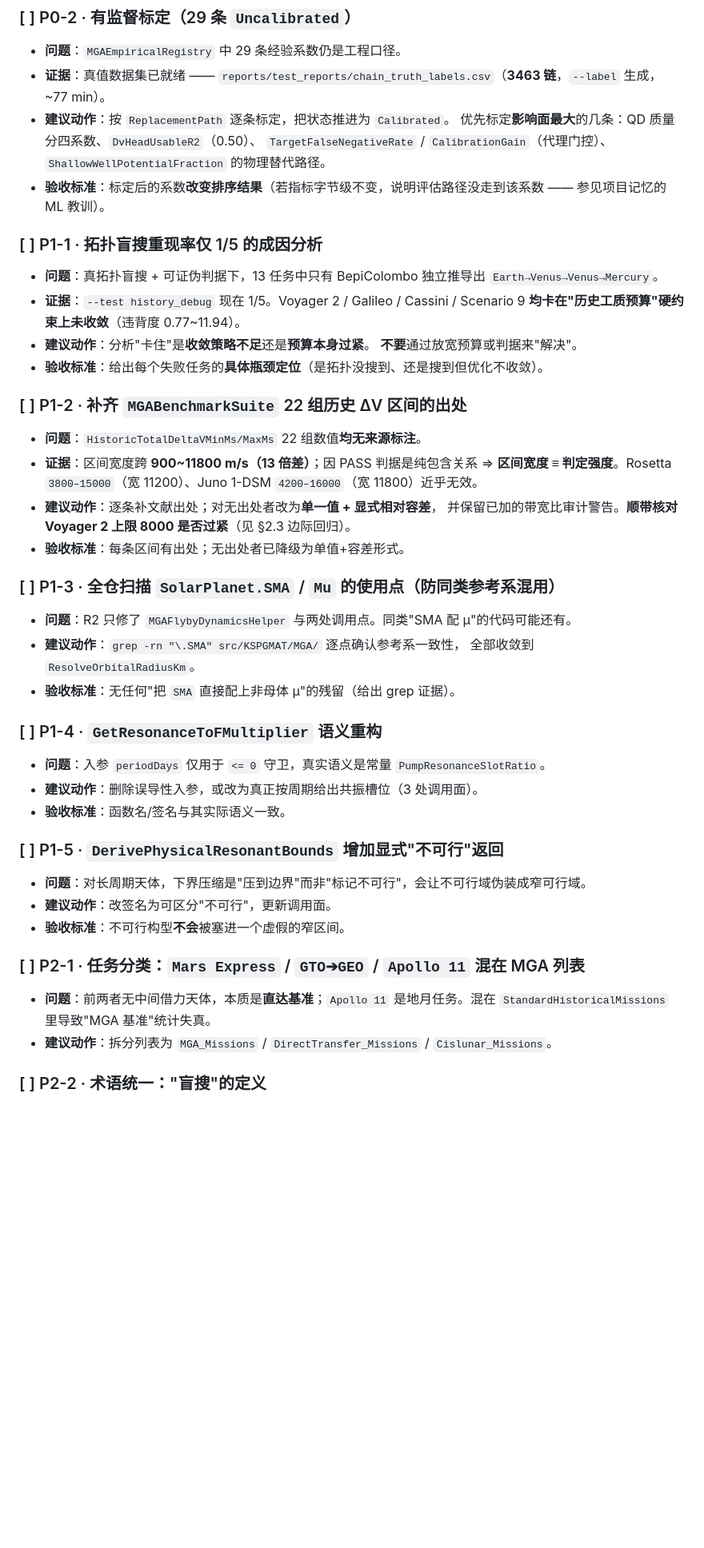
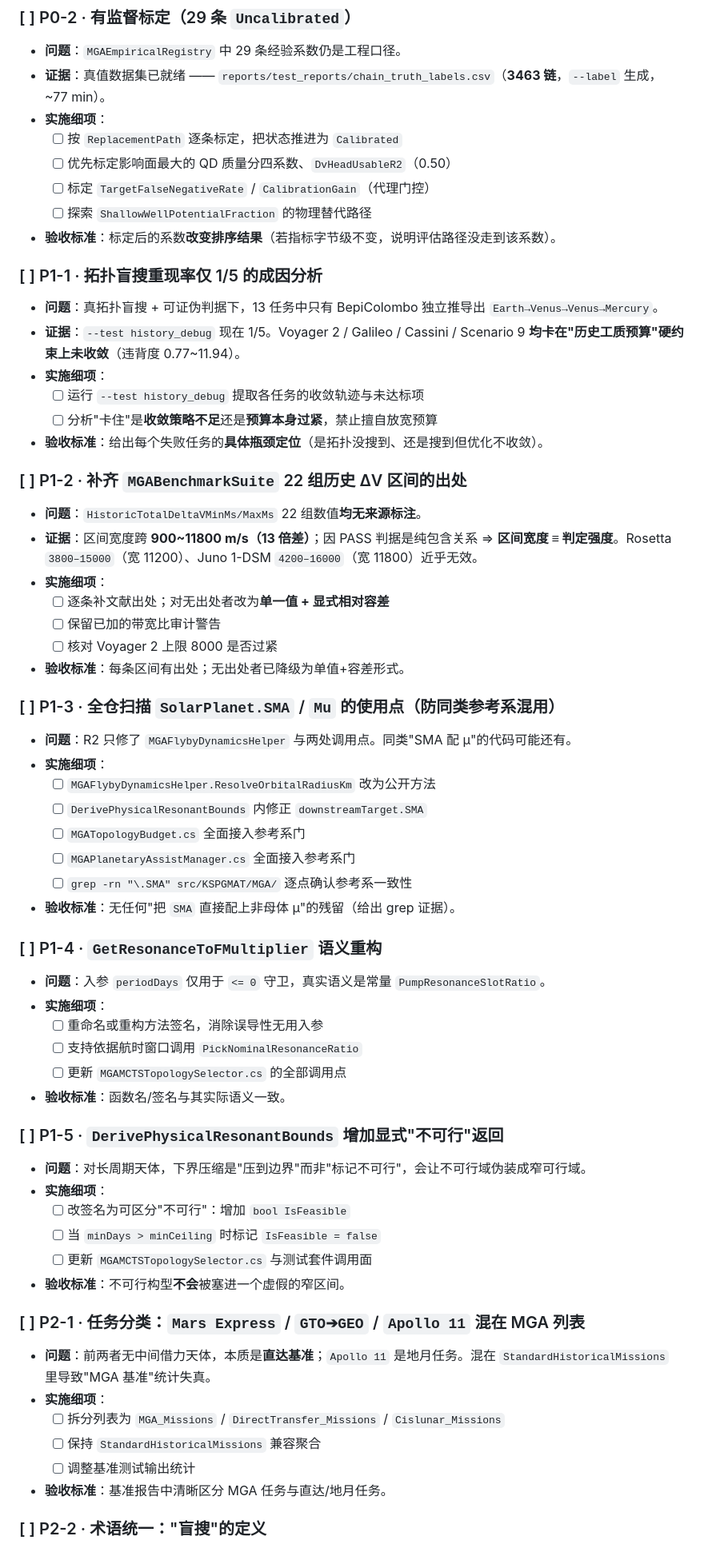
Before and after one commit to DiaoDaiaChan/KSP_GMAT, a Markdown page: MGA_REFACTOR_STATUS_AND_ROADMAP_2026-09-14.md, the part around one of its changes. Shown at 80% size. Drawn GitHub-style; blank space fills up the shorter version.

```diff
--- a/MGA_REFACTOR_STATUS_AND_ROADMAP_2026-09-14.md
+++ b/MGA_REFACTOR_STATUS_AND_ROADMAP_2026-09-14.md
@@ -188,18 +221,21 @@ tests/MGADebugRunner/     EvalSupport(新), ToFBoundDiagnosticsTest(新), Progra
 
 - **问题**：`MGAEmpiricalRegistry` 中 29 条经验系数仍是工程口径。
 - **证据**：真值数据集已就绪 —— `reports/test_reports/chain_truth_labels.csv`（**3463 链**，`--label` 生成，~77 min）。
-- **建议动作**：按 `ReplacementPath` 逐条标定，把状态推进为 `Calibrated`。
-  优先标定**影响面最大**的几条：QD 质量分四系数、`DvHeadUsableR2`（0.50）、
-  `TargetFalseNegativeRate` / `CalibrationGain`（代理门控）、`ShallowWellPotentialFraction` 的物理替代路径。
-- **验收标准**：标定后的系数**改变排序结果**（若指标字节级不变，说明评估路径没走到该系数 —— 参见项目记忆的 ML 教训）。
+- **实施细项**：
+  - [ ] 按 `ReplacementPath` 逐条标定，把状态推进为 `Calibrated`
+  - [ ] 优先标定影响面最大的 QD 质量分四系数、`DvHeadUsableR2`（0.50）
+  - [ ] 标定 `TargetFalseNegativeRate` / `CalibrationGain`（代理门控）
+  - [ ] 探索 `ShallowWellPotentialFraction` 的物理替代路径
+- **验收标准**：标定后的系数**改变排序结果**（若指标字节级不变，说明评估路径没走到该系数）。
 
 ### [ ] P1-1 · 拓扑盲搜重现率仅 1/5 的成因分析
 
 - **问题**：真拓扑盲搜 + 可证伪判据下，13 任务中只有 BepiColombo 独立推导出 `Earth→Venus→Venus→Mercury`。
 - **证据**：`--test history_debug` 现在 1/5。Voyager 2 / Galileo / Cassini / Scenario 9
   **均卡在"历史工质预算"硬约束上未收敛**（违背度 0.77~11.94）。
-- **建议动作**：分析"卡住"是**收敛策略不足**还是**预算本身过紧**。
-  **不要**通过放宽预算或判据来"解决"。
+- **实施细项**：
+  - [ ] 运行 `--test history_debug` 提取各任务的收敛轨迹与未达标项
+  - [ ] 分析"卡住"是**收敛策略不足**还是**预算本身过紧**，禁止擅自放宽预算
 - **验收标准**：给出每个失败任务的**具体瓶颈定位**（是拓扑没搜到、还是搜到但优化不收敛）。
 
 ### [ ] P1-2 · 补齐 `MGABenchmarkSuite` 22 组历史 ΔV 区间的出处
@@ -207,34 +243,50 @@ tests/MGADebugRunner/     EvalSupport(新), ToFBoundDiagnosticsTest(新), Progra
 - **问题**：`HistoricTotalDeltaVMinMs/MaxMs` 22 组数值**均无来源标注**。
 - **证据**：区间宽度跨 **900~11800 m/s（13 倍差）**；因 PASS 判据是纯包含关系 ⇒
   **区间宽度 ≡ 判定强度**。Rosetta `3800–15000`（宽 11200）、Juno 1-DSM `4200–16000`（宽 11800）近乎无效。
-- **建议动作**：逐条补文献出处；对无出处者改为**单一值 + 显式相对容差**，
-  并保留已加的带宽比审计警告。**顺带核对 Voyager 2 上限 8000 是否过紧**（见 §2.3 边际回归）。
+- **实施细项**：
+  - [ ] 逐条补文献出处；对无出处者改为**单一值 + 显式相对容差**
+  - [ ] 保留已加的带宽比审计警告
+  - [ ] 核对 Voyager 2 上限 8000 是否过紧
 - **验收标准**：每条区间有出处；无出处者已降级为单值+容差形式。
 
 ### [ ] P1-3 · 全仓扫描 `SolarPlanet.SMA` / `Mu` 的使用点（防同类参考系混用）
 
 - **问题**：R2 只修了 `MGAFlybyDynamicsHelper` 与两处调用点。同类"SMA 配 μ"的代码可能还有。
-- **建议动作**：`grep -rn "\.SMA" src/KSPGMAT/MGA/` 逐点确认参考系一致性，
-  全部收敛到 `ResolveOrbitalRadiusKm`。
+- **实施细项**：
+  - [ ] `MGAFlybyDynamicsHelper.ResolveOrbitalRadiusKm` 改为公开方法
+  - [ ] `DerivePhysicalResonantBounds` 内修正 `downstreamTarget.SMA`
+  - [ ] `MGATopologyBudget.cs` 全面接入参考系门
+  - [ ] `MGAPlanetaryAssistManager.cs` 全面接入参考系门
+  - [ ] `grep -rn "\.SMA" src/KSPGMAT/MGA/` 逐点确认参考系一致性
 - **验收标准**：无任何"把 `SMA` 直接配上非母体 μ"的残留（给出 grep 证据）。
 
 ### [ ] P1-4 · `GetResonanceToFMultiplier` 语义重构
 
 - **问题**：入参 `periodDays` 仅用于 `<= 0` 守卫，真实语义是常量 `PumpResonanceSlotRatio`。
-- **建议动作**：删除误导性入参，或改为真正按周期给出共振槽位（3 处调用面）。
+- **实施细项**：
+  - [ ] 重命名或重构方法签名，消除误导性无用入参
+  - [ ] 支持依据航时窗口调用 `PickNominalResonanceRatio`
+  - [ ] 更新 `MGAMCTSTopologySelector.cs` 的全部调用点
 - **验收标准**：函数名/签名与其实际语义一致。
 
 ### [ ] P1-5 · `DerivePhysicalResonantBounds` 增加显式"不可行"返回
 
 - **问题**：对长周期天体，下界压缩是"压到边界"而非"标记不可行"，会让不可行域伪装成窄可行域。
-- **建议动作**：改签名为可区分"不可行"，更新调用面。
+- **实施细项**：
+  - [ ] 改签名为可区分"不可行"：增加 `bool IsFeasible`
+  - [ ] 当 `minDays > minCeiling` 时标记 `IsFeasible = false`
+  - [ ] 更新 `MGAMCTSTopologySelector.cs` 与测试套件调用面
 - **验收标准**：不可行构型**不会**被塞进一个虚假的窄区间。
 
 ### [ ] P2-1 · 任务分类：`Mars Express` / `GTO➔GEO` / `Apollo 11` 混在 MGA 列表
 
 - **问题**：前两者无中间借力天体，本质是**直达基准**；`Apollo 11` 是地月任务。混在
   `StandardHistoricalMissions` 里导致"MGA 基准"统计失真。
-- **建议动作**：拆分列表为 `MGA_Missions` / `DirectTransfer_Missions` / `Cislunar_Missions`。
+- **实施细项**：
+  - [ ] 拆分列表为 `MGA_Missions` / `DirectTransfer_Missions` / `Cislunar_Missions`
+  - [ ] 保持 `StandardHistoricalMissions` 兼容聚合
+  - [ ] 调整基准测试输出统计
+- **验收标准**：基准报告中清晰区分 MGA 任务与直达/地月任务。
 
 ### [ ] P2-2 · 术语统一："盲搜"的定义
 
```
Also changed, not shown: other parts of MGA_REFACTOR_STATUS_AND_ROADMAP_2026-09-14.md (+54 -13 lines).
